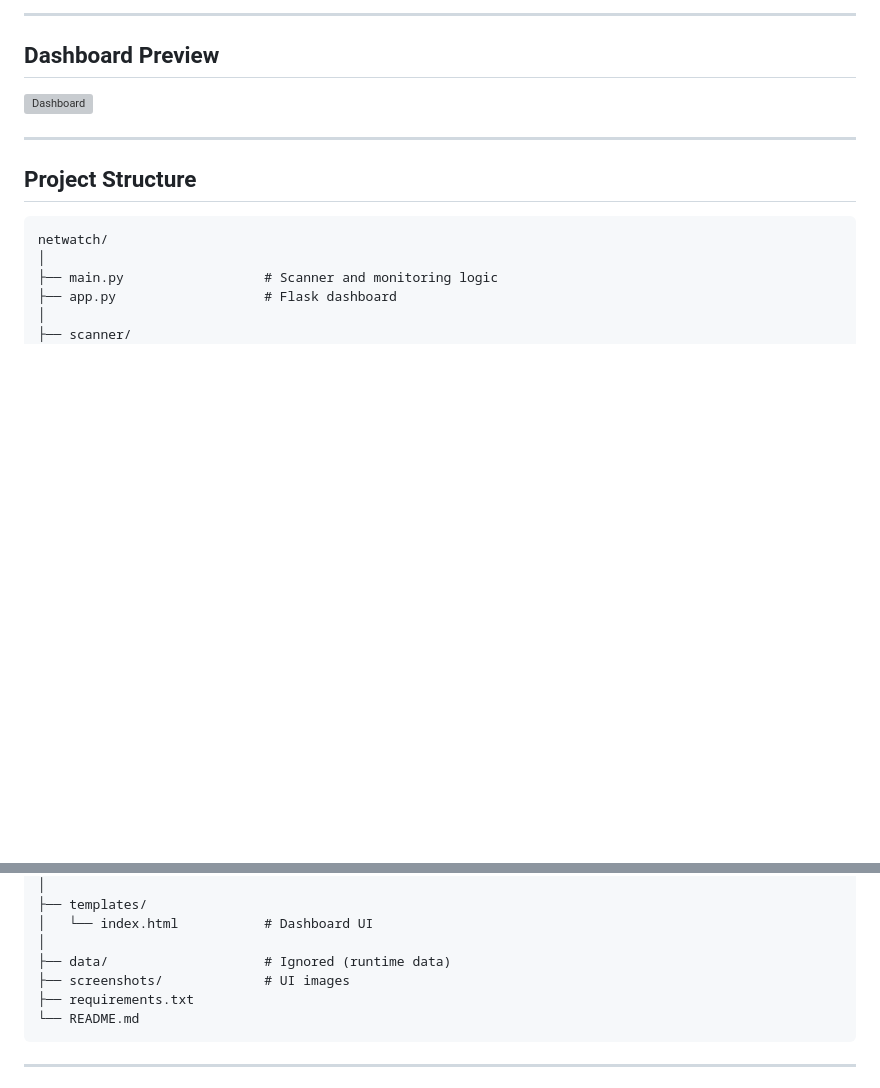
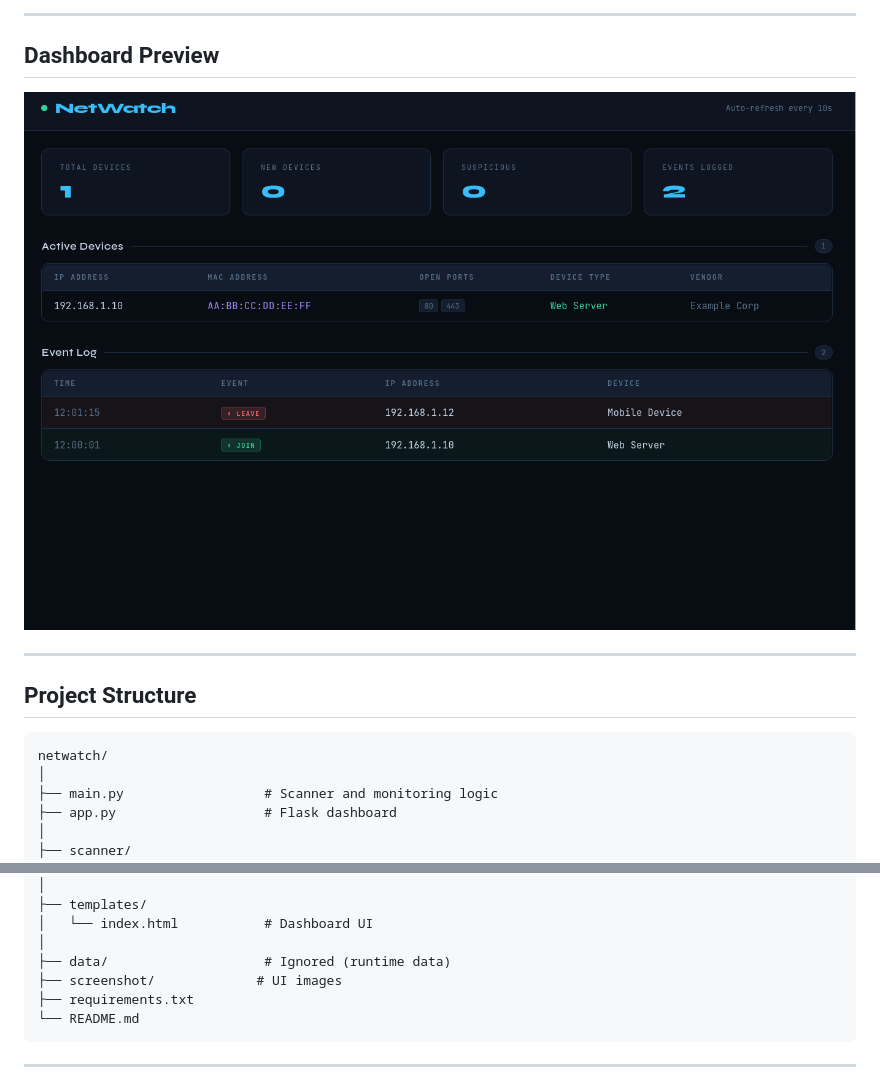
Before and after one commit to KrishnaSagar157/netwatch, a Markdown page: README.md, 2 parts joined by grey strips. Drawn GitHub-style; blank space fills up the shorter version; grey boxes are pictures that could not be loaded.

Commit message:
Fix typo in README for screenshots directory
Corrected the directory name from 'screenshots' to 'screenshot' in README.

````diff
--- a/README.md
+++ b/README.md
@@ -55,7 +55,7 @@ The project combines network scanning, event tracking, and a clean UI to provide
 
 ## Dashboard Preview
 
-![Dashboard](https://raw.githubusercontent.com/KrishnaSagar157/netwatch/main/screenshots/dashboard.png)
+![Dashboard](https://raw.githubusercontent.com/KrishnaSagar157/netwatch/main/screenshot/dashboard.png)
 
 ---
 
@@ -81,7 +81,7 @@ netwatch/
 │   └── index.html           # Dashboard UI
 │
 ├── data/                    # Ignored (runtime data)
-├── screenshots/             # UI images
+├── screenshot/             # UI images
 ├── requirements.txt
 └── README.md
 ```
````
